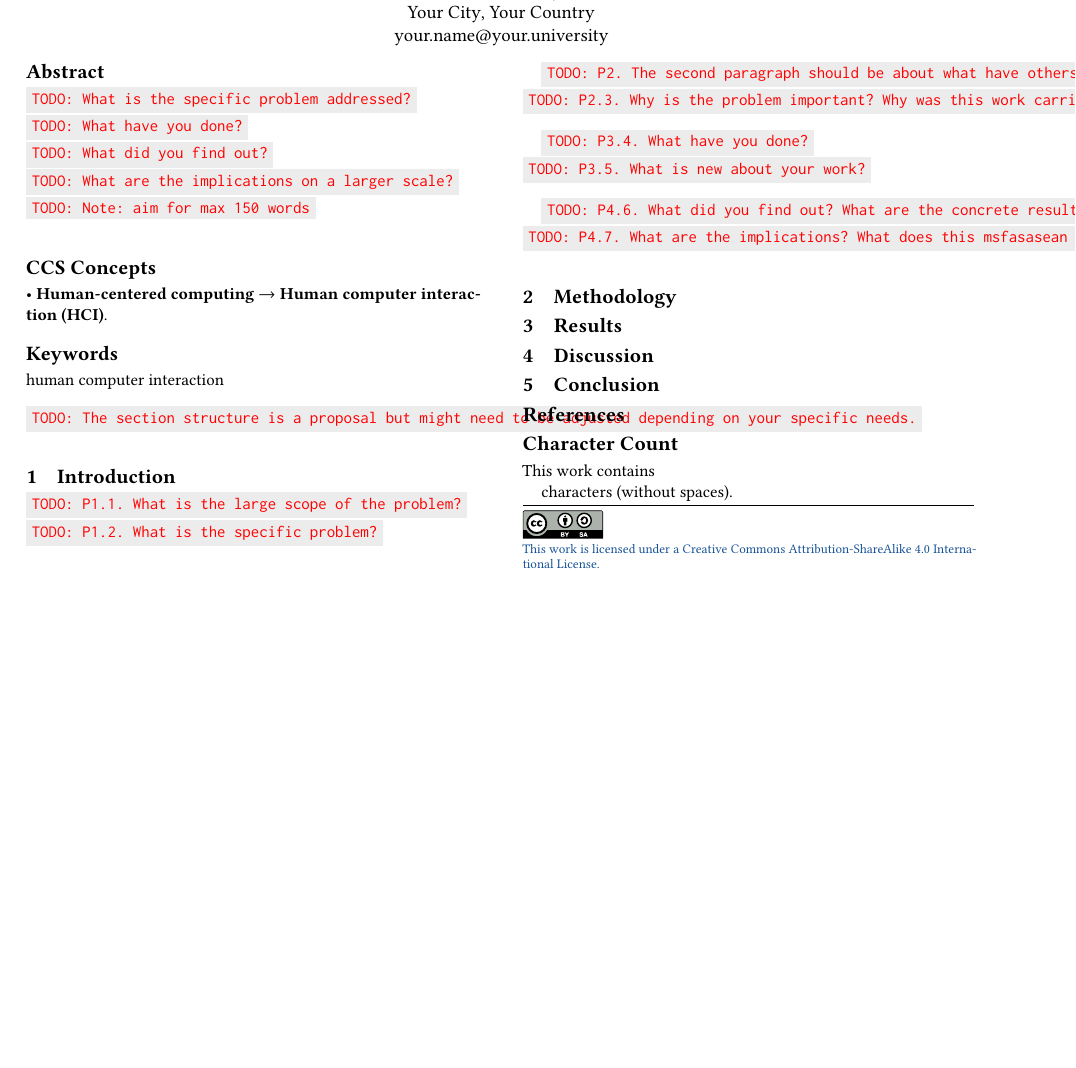
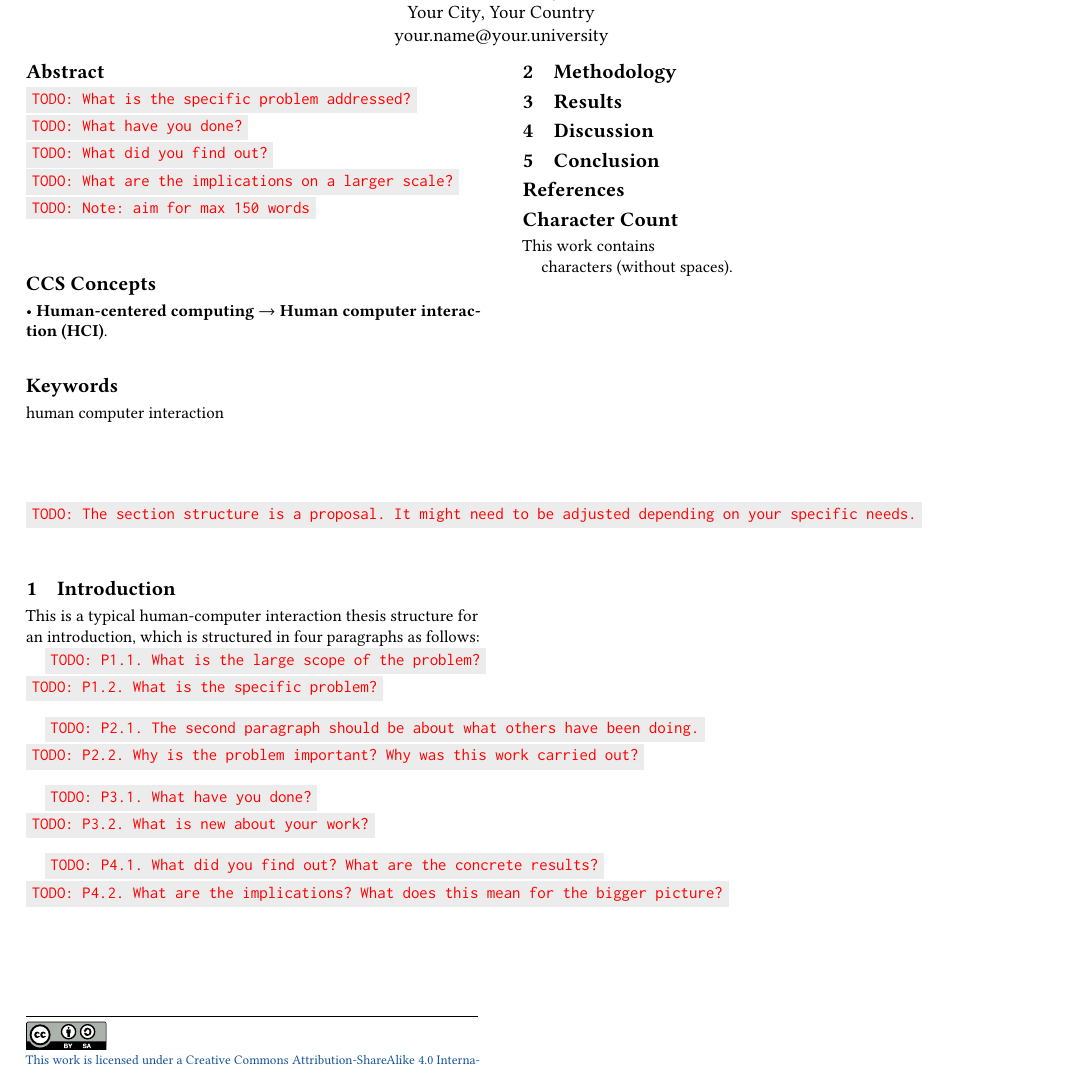
Before and after one commit to mimuc/seminar-template, a LaTeX paper (main.tex, which reads content.tex): part of the page, cut so that both start at the same text, the shorter picture padded with empty space. Compiled offline with pdfLaTeX; a LaTeX package or settings file that is missing is left out.

Commit message:
Refine todo items in introduction section
Updated todo items in the introduction section for clarity and structure.

```diff
--- a/content.tex
+++ b/content.tex
@@ -1,7 +1,9 @@
-\todo{The section structure is a proposal but might need to be adjusted depending on your specific needs.}
+\todo{The section structure is a proposal. It might need to be adjusted depending on your specific needs.}
 
 % Use this file to enter your text.
 \section{Introduction}
+
+This is a typical human-computer interaction thesis structure for an introduction, which is structured in four paragraphs as follows:
 
 % First Paragraph
 % CORE MESSAGE OF THIS PARAGRAPH:
@@ -10,18 +12,18 @@
 
 % Second Paragraph
 % CORE MESSAGE OF THIS PARAGRAPH:
-\todo{P2. The second paragraph should be about what have others been doing}
-\todo{P2.3. Why is the problem important? Why was this work carried out?}
+\todo{P2.1. The second paragraph should be about what others have been doing.}
+\todo{P2.2. Why is the problem important? Why was this work carried out?}
 
 % Third Paragraph
-% CORE MESSAGE OF THIS ddsfsfPARAGRAPH:
-\todo{P3.4. What have you done?}
-\todo{P3.5. What is new about your work?}
+% CORE MESSAGE OF THIS PARAGRAPH:
+\todo{P3.1. What have you done?}
+\todo{P3.2. What is new about your work?}
 
 % Fourth paragraph
 % CORE MESSAGE OF THIS PARAGRAPH:
-\todo{P4.6. What did you find out? What are the concrete results?}
-\todo{P4.7. What are the  implications? What does this msfasasean for the bigger picture?}
+\todo{P4.1. What did you find out? What are the concrete results?}
+\todo{P4.2. What are the implications? What does this mean for the bigger picture?}
 
 \section{Methodology}
 
```
